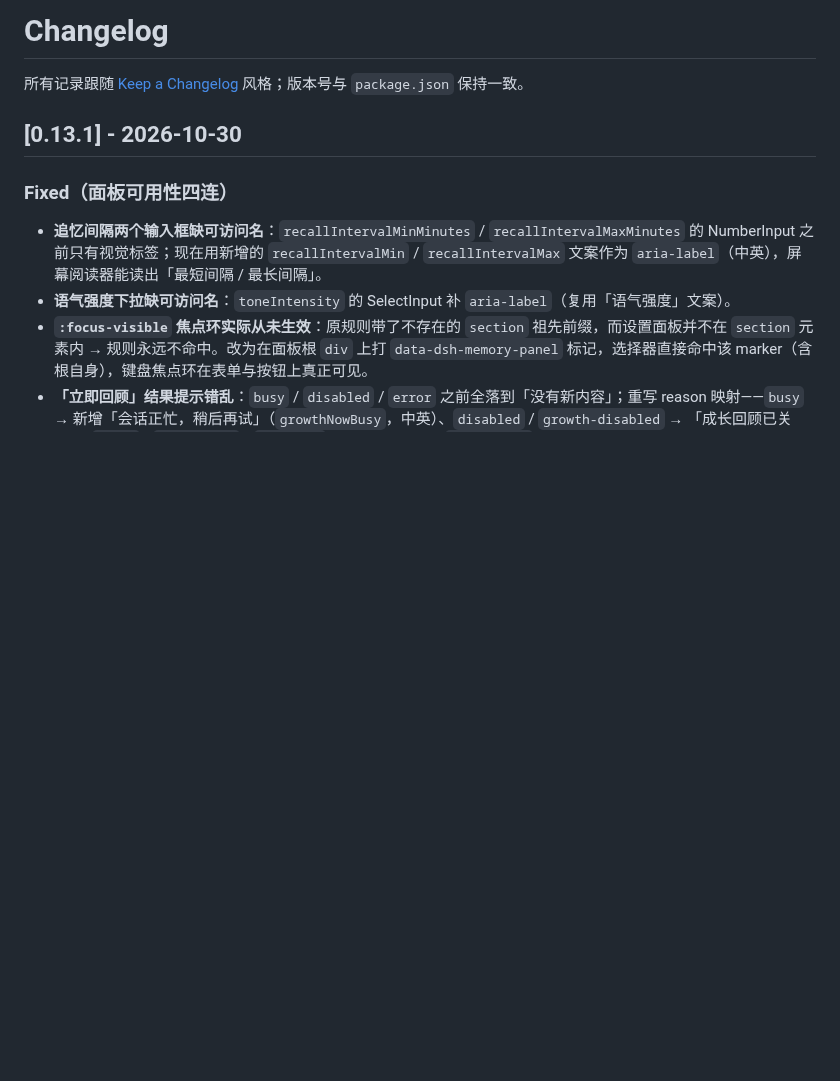
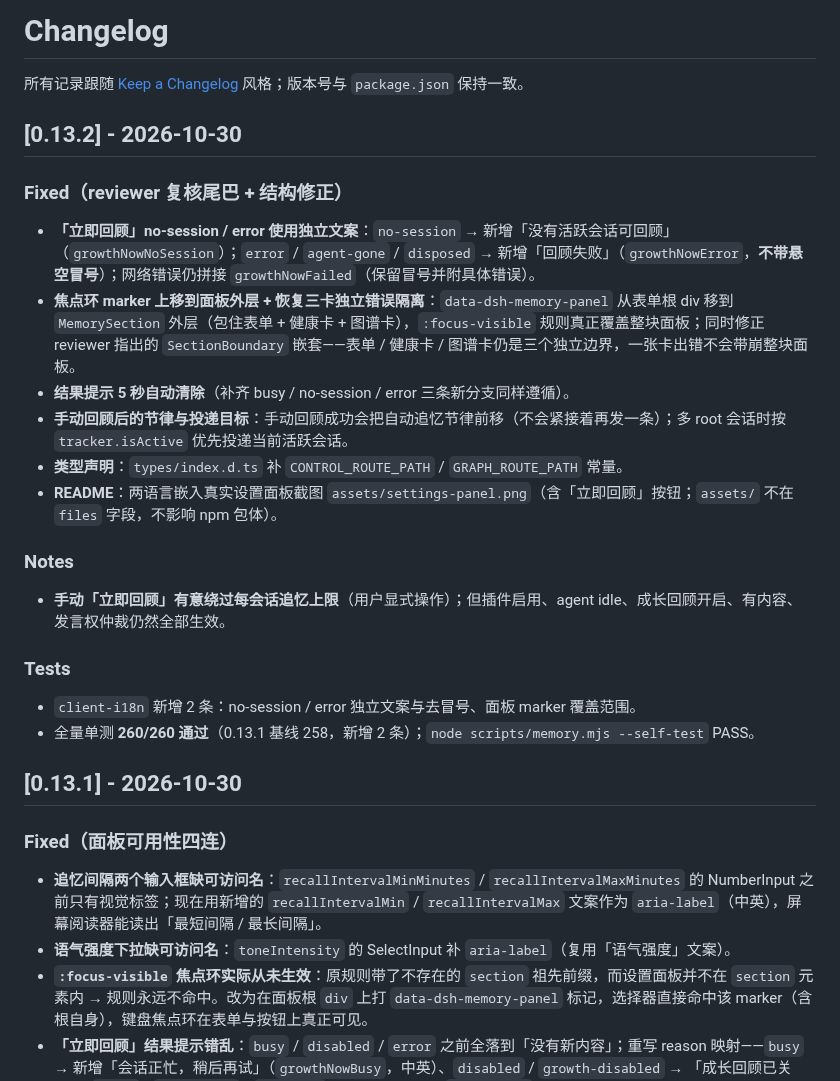
Before and after one commit to LittleBlackTong/dsh-plugin-memory, a Markdown page: CHANGELOG.md, the part around the change. Rendered like a GitHub page; blank space fills up the shorter version.

```diff
--- a/CHANGELOG.md
+++ b/CHANGELOG.md
@@ -1,6 +1,26 @@
 # Changelog
 
 所有记录跟随 [Keep a Changelog](https://keepachangelog.com/zh-CN/1.1.0/) 风格；版本号与 `package.json` 保持一致。
+
+## [0.13.2] - 2026-10-30
+
+### Fixed（reviewer 复核尾巴 + 结构修正）
+
+- **「立即回顾」no-session / error 使用独立文案**：`no-session` → 新增「没有活跃会话可回顾」（`growthNowNoSession`）；`error` / `agent-gone` / `disposed` → 新增「回顾失败」（`growthNowError`，**不带悬空冒号**）；网络错误仍拼接 `growthNowFailed`（保留冒号并附具体错误）。
+- **焦点环 marker 上移到面板外层 + 恢复三卡独立错误隔离**：`data-dsh-memory-panel` 从表单根 div 移到 `MemorySection` 外层（包住表单 + 健康卡 + 图谱卡），`:focus-visible` 规则真正覆盖整块面板；同时修正 reviewer 指出的 `SectionBoundary` 嵌套——表单 / 健康卡 / 图谱卡仍是三个独立边界，一张卡出错不会带崩整块面板。
+- **结果提示 5 秒自动清除**（补齐 busy / no-session / error 三条新分支同样遵循）。
+- **手动回顾后的节律与投递目标**：手动回顾成功会把自动追忆节律前移（不会紧接着再发一条）；多 root 会话时按 `tracker.isActive` 优先投递当前活跃会话。
+- **类型声明**：`types/index.d.ts` 补 `CONTROL_ROUTE_PATH` / `GRAPH_ROUTE_PATH` 常量。
+- **README**：两语言嵌入真实设置面板截图 `assets/settings-panel.png`（含「立即回顾」按钮；`assets/` 不在 `files` 字段，不影响 npm 包体）。
+
+### Notes
+
+- **手动「立即回顾」有意绕过每会话追忆上限**（用户显式操作）；但插件启用、agent idle、成长回顾开启、有内容、发言权仲裁仍然全部生效。
+
+### Tests
+
+- `client-i18n` 新增 2 条：no-session / error 独立文案与去冒号、面板 marker 覆盖范围。
+- 全量单测 **260/260 通过**（0.13.1 基线 258，新增 2 条）；`node scripts/memory.mjs --self-test` PASS。
 
 ## [0.13.1] - 2026-10-30
 
```
Also changed, not shown: README.md (+3 -1 lines), README.zh.md (+3 -1 lines), assets/settings-panel.png (added), 3 other files.
